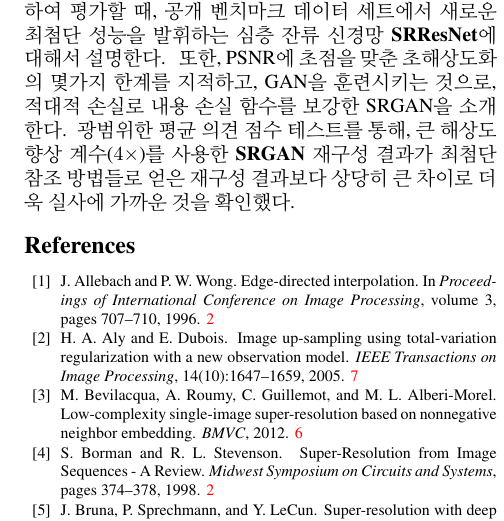
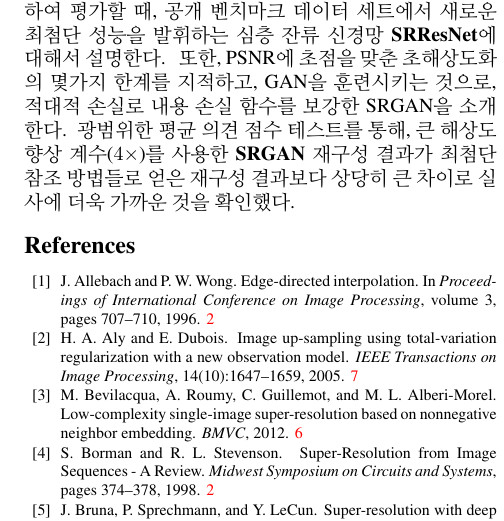
Before and after one commit to refracta/SRGAN-Korean, a LaTeX paper (SRGANpaper_CVPR_Arxiv.tex): part of one column of page 9 of 19, cut so that both start at the same text. Compiled offline with pdfLaTeX.

Commit message:
Add translation

```diff
--- a/SRGANpaper_CVPR_Arxiv.tex
+++ b/SRGANpaper_CVPR_Arxiv.tex
@@ -1473,7 +1473,7 @@ We have highlighted some limitations of this \ac{PSNR}-focused image super-resol
 }\eng{
 Using extensive \ac{MOS} testing, we have confirmed that \textbf{SRGAN} reconstructions for large upscaling factors ($4\times$) are, by a considerable margin, more photo-realistic than reconstructions obtained with state-of-the-art reference methods.
 }\kor{
-광범위한 \ac{평균 의견 점수} 테스트를 통해, 큰 해상도 향상 계수($4\times$)를 사용한 \textbf{SRGAN} 재구성 결과가 최첨단 참조 방법들로 얻은 재구성 결과보다 상당히 큰 차이로 더욱 실사에 가까운 것을 확인했다.
+광범위한 \ac{평균 의견 점수} 테스트를 통해, 큰 해상도 향상 계수($4\times$)를 사용한 \textbf{SRGAN} 재구성 결과가 최첨단 참조 방법들로 얻은 재구성 결과보다 상당히 큰 차이로 실사에 더욱 가까운 것을 확인했다.
 }
 
 {\footnotesize
```
